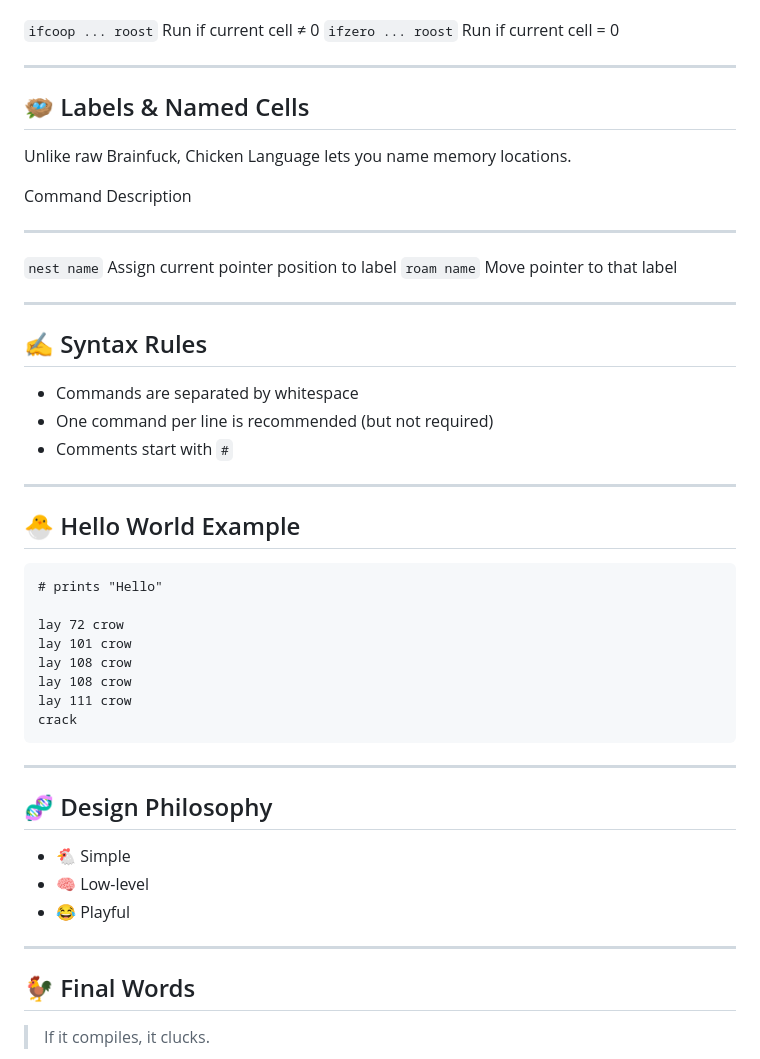
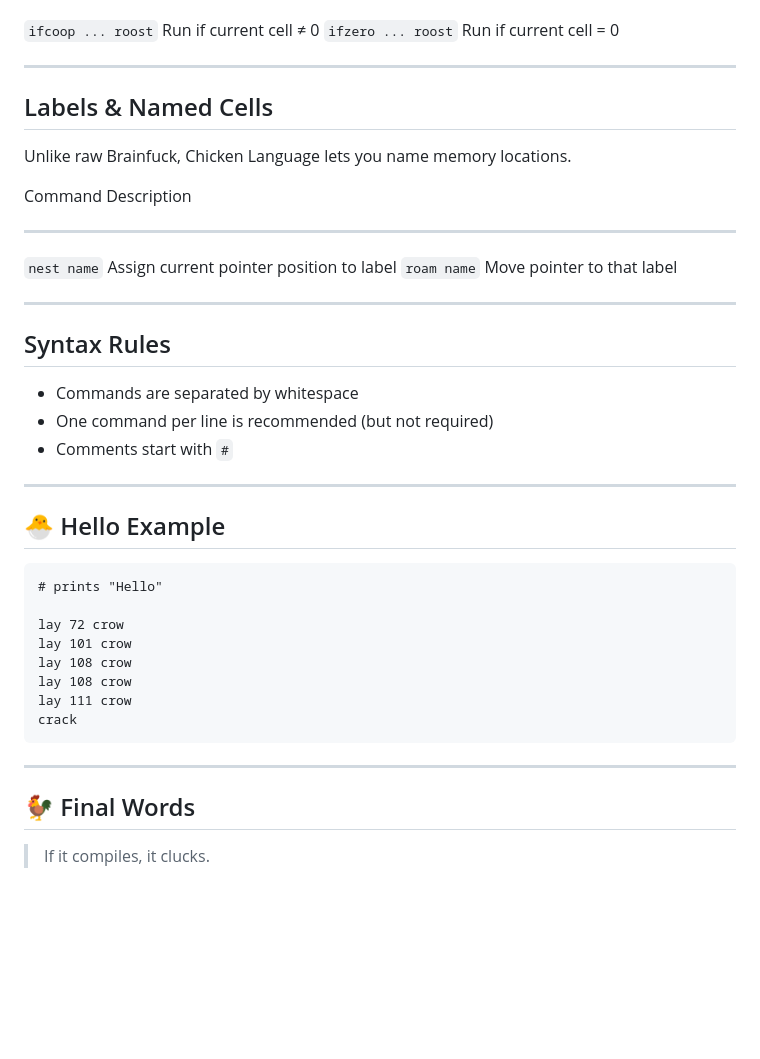
Before and after one commit to omal0/chicken-language, a Markdown page: README.md, the part around one of its changes. Rendered like a GitHub page; blank space fills up the shorter version.

````diff
--- a/README.md
+++ b/README.md
@@ -99,7 +99,7 @@ Chicken Language uses **block-based control flow** with:
 
 ------------------------------------------------------------------------
 
-## 🪺 Labels & Named Cells
+## Labels & Named Cells
 
 Unlike raw Brainfuck, Chicken Language lets you name memory locations.
 
@@ -110,7 +110,7 @@ Unlike raw Brainfuck, Chicken Language lets you name memory locations.
 
 ------------------------------------------------------------------------
 
-## ✍️ Syntax Rules
+## Syntax Rules
 
 -   Commands are separated by whitespace
 -   One command per line is recommended (but not required)
@@ -118,7 +118,7 @@ Unlike raw Brainfuck, Chicken Language lets you name memory locations.
 
 ------------------------------------------------------------------------
 
-## 🐣 Hello World Example
+## 🐣 Hello Example
 
 ``` bok
 # prints "Hello"
@@ -133,14 +133,6 @@ crack
 
 ------------------------------------------------------------------------
 
-## 🧬 Design Philosophy
-
--   🐔 Simple
--   🧠 Low-level
--   😂 Playful
-
-------------------------------------------------------------------------
-
 ## 🐓 Final Words
 
 > If it compiles, it clucks.
````
Also changed, not shown: other parts of README.md (+9 -9 lines).
